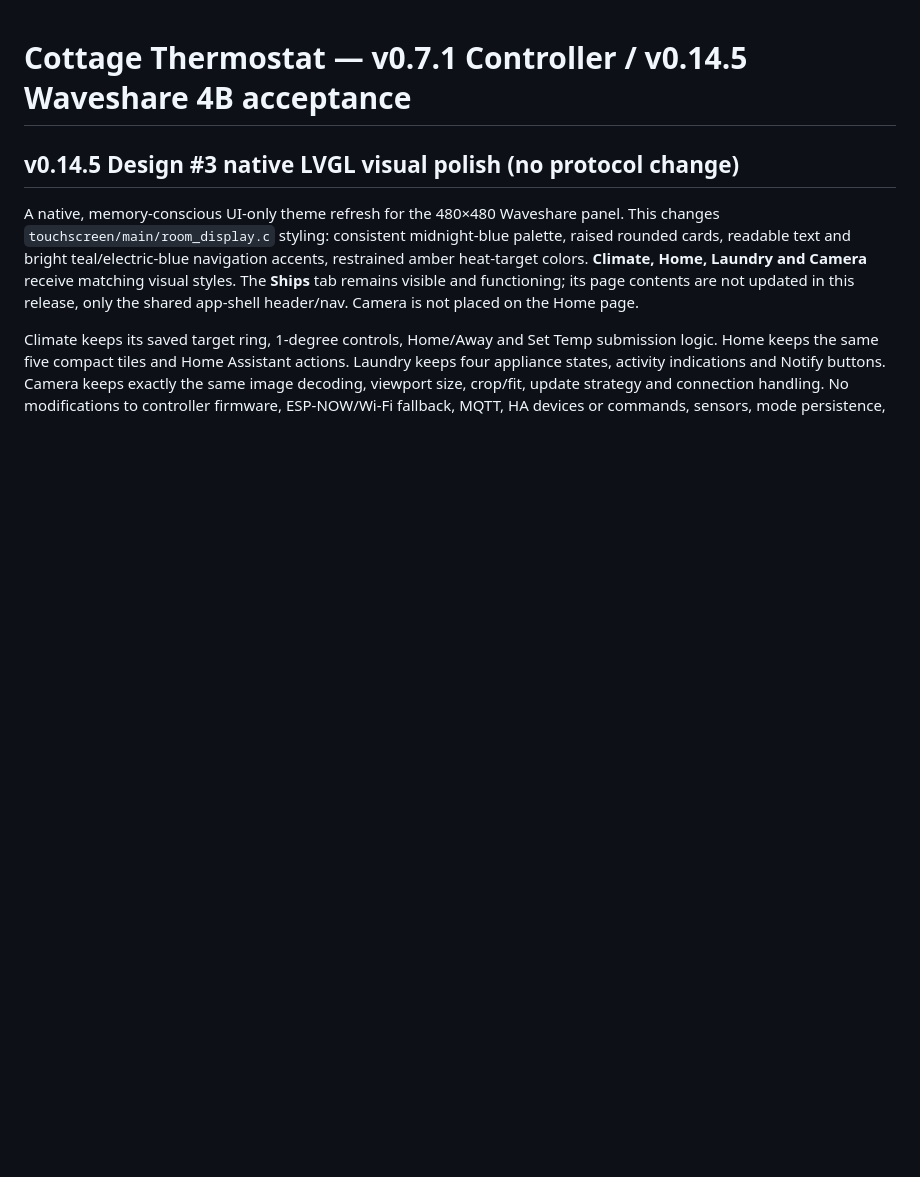
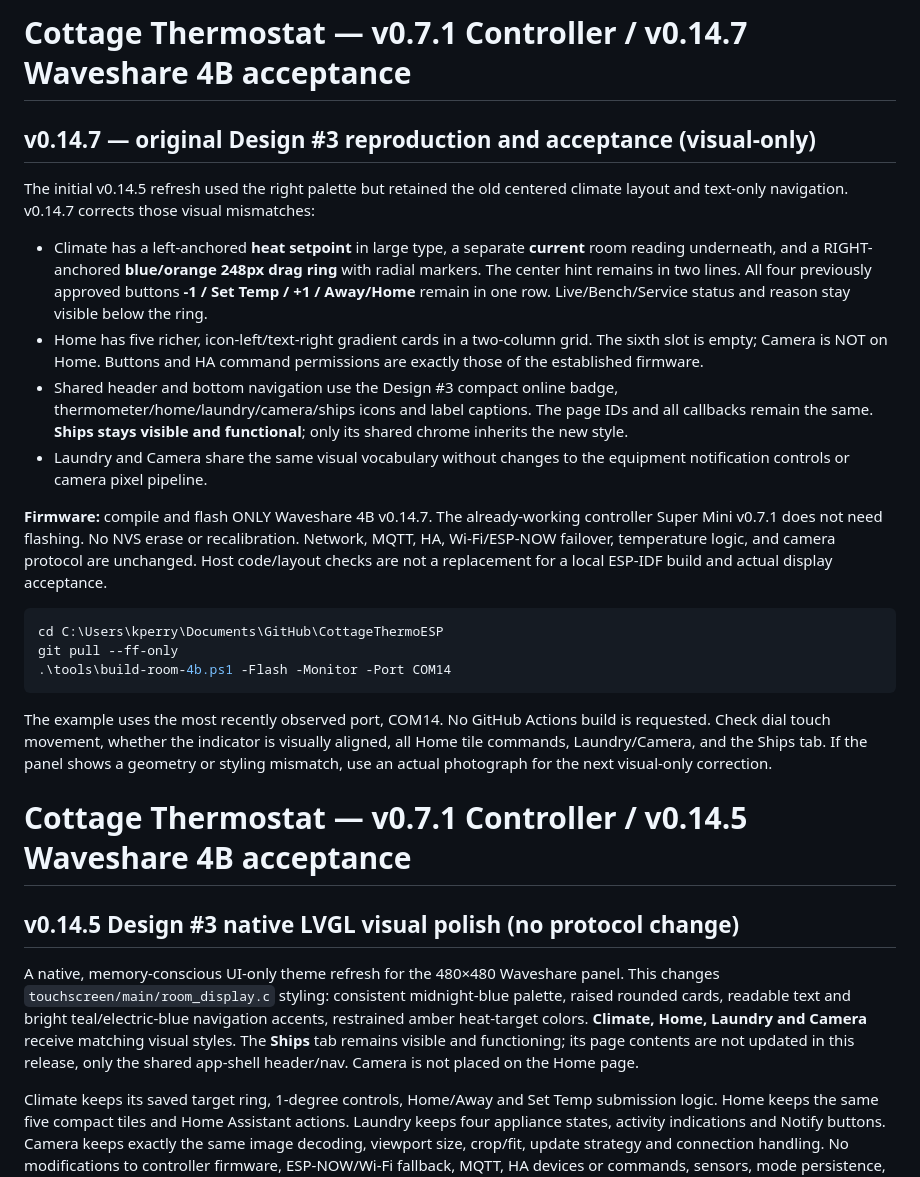
Before and after one commit to khrisperry/CottageThermoESP, a Markdown page: docs/PRODUCTION_READINESS_V070.md, the part around the change. Drawn GitHub-style; blank space fills up the shorter version.

Commit message:
docs(4b): v0.14.7 Design 3 reproduction and local-only acceptance [skip ci]

````diff
--- a/docs/PRODUCTION_READINESS_V070.md
+++ b/docs/PRODUCTION_READINESS_V070.md
@@ -1,3 +1,44 @@
+# Cottage Thermostat — v0.7.1 Controller / v0.14.7 Waveshare 4B acceptance
+
+## v0.14.7 — original Design #3 reproduction and acceptance (visual-only)
+
+The initial v0.14.5 refresh used the right palette but retained the old centered
+climate layout and text-only navigation. v0.14.7 corrects those visual mismatches:
+
+- Climate has a left-anchored **heat setpoint** in large type, a separate **current**
+  room reading underneath, and a RIGHT-anchored **blue/orange 248px drag ring**
+  with radial markers. The center hint remains in two lines. All four
+  previously approved buttons **-1 / Set Temp / +1 / Away/Home** remain in one
+  row. Live/Bench/Service status and reason stay visible below the ring.
+- Home has five richer, icon-left/text-right gradient cards in a two-column
+  grid. The sixth slot is empty; Camera is NOT on Home. Buttons and HA command
+  permissions are exactly those of the established firmware.
+- Shared header and bottom navigation use the Design #3 compact online badge,
+  thermometer/home/laundry/camera/ships icons and label captions. The page IDs
+  and all callbacks remain the same. **Ships stays visible and functional**;
+  only its shared chrome inherits the new style.
+- Laundry and Camera share the same visual vocabulary without changes to the
+  equipment notification controls or camera pixel pipeline.
+
+**Firmware:** compile and flash ONLY Waveshare 4B v0.14.7. The already-working
+controller Super Mini v0.7.1 does not need flashing. No NVS erase or
+recalibration. Network, MQTT, HA, Wi-Fi/ESP-NOW failover, temperature logic,
+and camera protocol are unchanged. Host code/layout checks are not a replacement
+for a local ESP-IDF build and actual display acceptance.
+
+```powershell
+cd C:\Users\kperry\Documents\GitHub\CottageThermoESP
+git pull --ff-only
+.\tools\build-room-4b.ps1 -Flash -Monitor -Port COM14
+```
+
+The example uses the most recently observed port, COM14. No GitHub Actions
+build is requested. Check dial touch movement, whether the indicator is
+visually aligned, all Home tile commands, Laundry/Camera, and the Ships tab.
+If the panel shows a geometry or styling mismatch, use an actual photograph
+for the next visual-only correction.
+
+
 # Cottage Thermostat — v0.7.1 Controller / v0.14.5 Waveshare 4B acceptance
 
 ## v0.14.5 Design #3 native LVGL visual polish (no protocol change)
````
